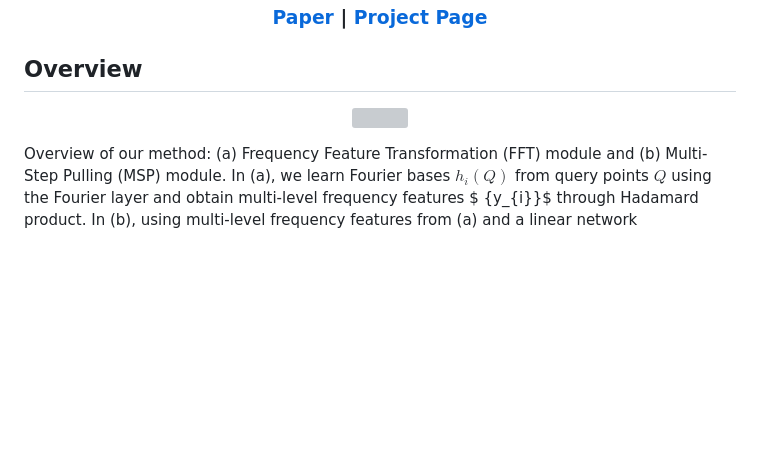
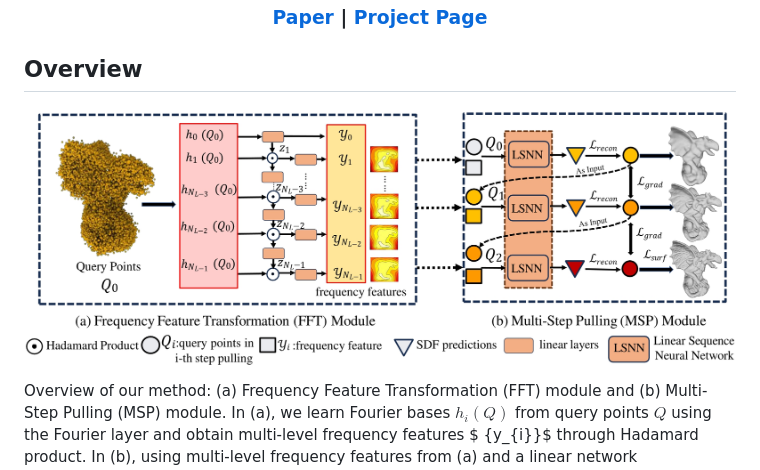
Before and after one commit to takeshie/MultiPull, a Markdown page: README.md, the part around the change. GitHub-like rendering; blank space fills up the shorter version; grey boxes are pictures that could not be loaded.

Commit message:
code release
code release

```diff
--- a/README.md
+++ b/README.md
@@ -26,7 +26,7 @@
 ## Overview
 
 <p align="center">
-  <img src="figs/overview.pdf" width="780" />
+  <img src="figs/overview.jpg" width="780" />
 </p>
 
 Overview of our method: (a) Frequency Feature Transformation (FFT) module and (b) Multi-Step Pulling (MSP) module. In (a), we learn Fourier bases $h_{i}(Q)$ from query points $Q$ using the Fourier layer and obtain multi-level frequency features $ {y_{i}}$ through Hadamard product. In (b), using multi-level frequency features from (a) and a linear network \textbf{LSNN} with shared parameters, we calculate the distance(D) of $Q_ {i}$ to its corresponding surface target point $Q_{t}$ to predict a more accurate surface. We visualize the predicted SDF distribution map corresponding to the frequency features in (a) and the reconstruction from each step of SDF predictions on the right side of (b).
```
